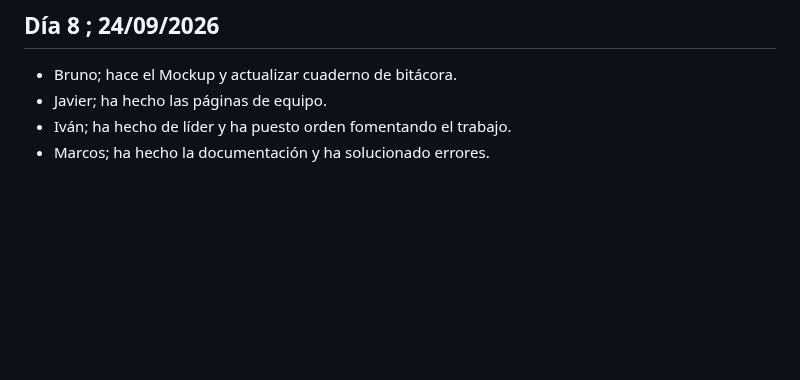
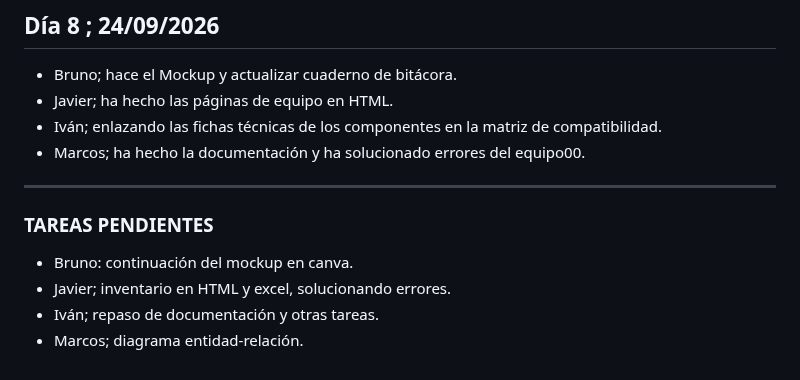
Before and after one commit to igimenom/castores, a Markdown page: Reto-00/md/CUADERNO DE BITACORA.md, the part around the change. Drawn GitHub-style; blank space fills up the shorter version.

Commit message:
update cuaderno bitácora

```diff
--- a/Reto-00/md/CUADERNO DE BITACORA.md
+++ b/Reto-00/md/CUADERNO DE BITACORA.md
@@ -99,6 +99,13 @@
 ## Día 8 ; 24/09/2026
 
 * Bruno; hace el Mockup y actualizar cuaderno de bitácora.
-* Javier; ha hecho las páginas de equipo.
-* Iván; ha hecho de líder y ha puesto orden fomentando el trabajo.
-* Marcos; ha hecho la documentación y ha solucionado errores.
+* Javier; ha hecho las páginas de equipo en HTML.
+* Iván; enlazando las fichas técnicas de los componentes en la matriz de compatibilidad.
+* Marcos; ha hecho la documentación y ha solucionado errores del equipo00.
+
+---
+### TAREAS PENDIENTES
+* Bruno: continuación del mockup en canva.
+* Javier; inventario en HTML y excel, solucionando errores.
+* Iván; repaso de documentación y otras tareas.
+* Marcos; diagrama entidad-relación.
```
